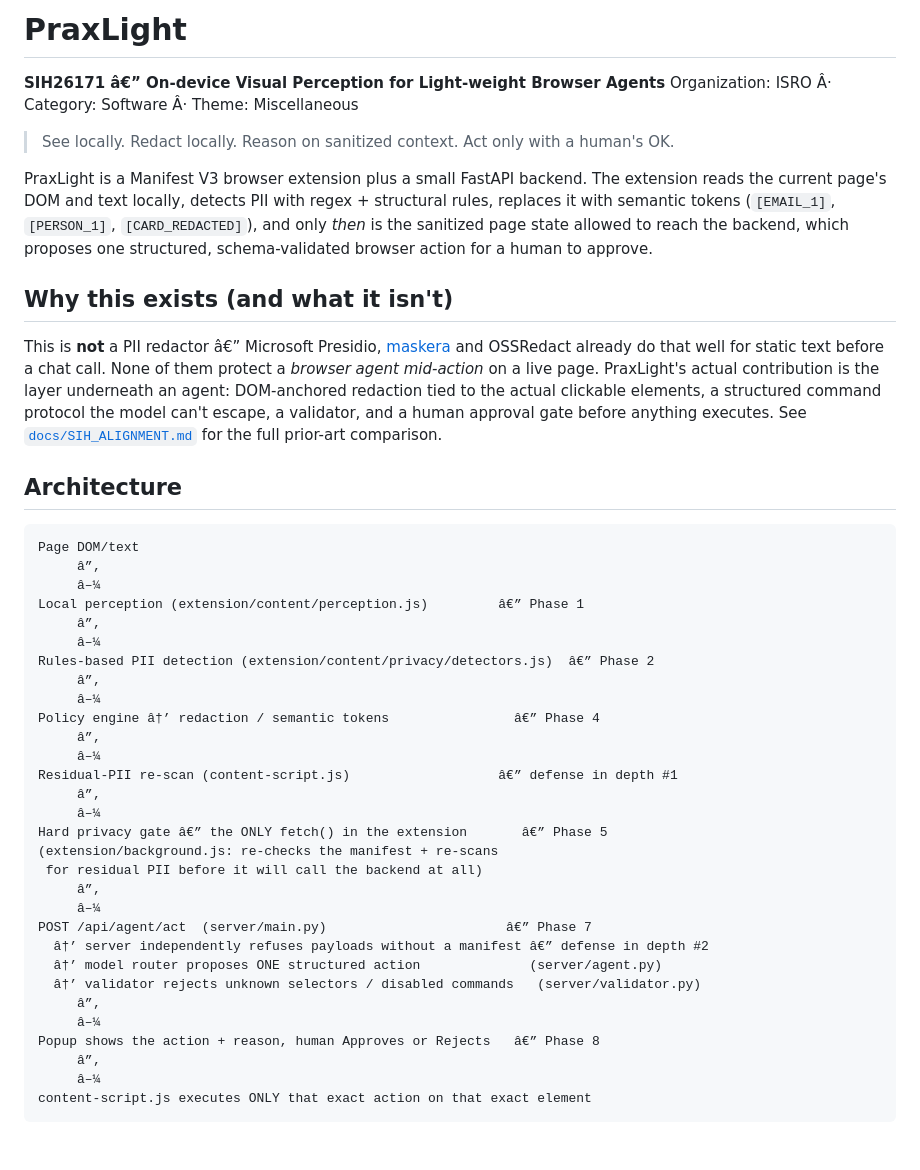
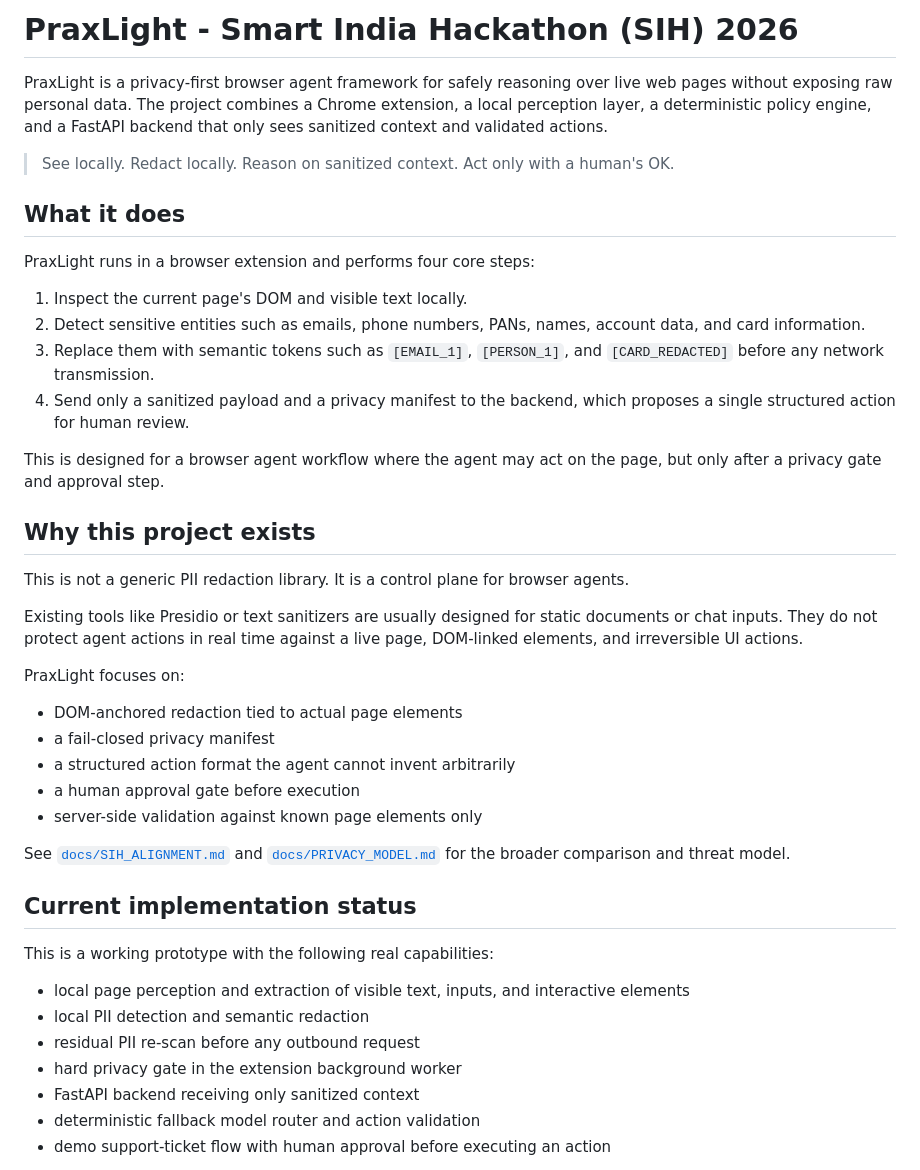
Before and after one commit to Panda-224k/Praxlight, a Markdown page: README.md, the part around one of its changes. Drawn GitHub-style; blank space fills up the shorter version.

````diff
--- a/README.md
+++ b/README.md
@@ -1,57 +1,45 @@
-# PraxLight
+# PraxLight - Smart India Hackathon (SIH) 2026
 
-**SIH26171 â€” On-device Visual Perception for Light-weight Browser Agents**
-Organization: ISRO Â· Category: Software Â· Theme: Miscellaneous
+PraxLight is a privacy-first browser agent framework for safely reasoning over live web pages without exposing raw personal data. The project combines a Chrome extension, a local perception layer, a deterministic policy engine, and a FastAPI backend that only sees sanitized context and validated actions.
 
 > See locally. Redact locally. Reason on sanitized context. Act only with a human's OK.
 
-PraxLight is a Manifest V3 browser extension plus a small FastAPI backend. The
-extension reads the current page's DOM and text locally, detects PII with
-regex + structural rules, replaces it with semantic tokens (`[EMAIL_1]`,
-`[PERSON_1]`, `[CARD_REDACTED]`), and only *then* is the sanitized page state
-allowed to reach the backend, which proposes one structured, schema-validated
-browser action for a human to approve.
+## What it does
 
-## Why this exists (and what it isn't)
+PraxLight runs in a browser extension and performs four core steps:
 
-This is **not** a PII redactor â€” Microsoft Presidio, [maskera](https://github.com)
-and OSSRedact already do that well for static text before a chat call. None of
-them protect a *browser agent mid-action* on a live page. PraxLight's actual
-contribution is the layer underneath an agent: DOM-anchored redaction tied to
-the actual clickable elements, a structured command protocol the model can't
-escape, a validator, and a human approval gate before anything executes. See
-[`docs/SIH_ALIGNMENT.md`](docs/SIH_ALIGNMENT.md) for the full prior-art comparison.
+1. Inspect the current page's DOM and visible text locally.
+2. Detect sensitive entities such as emails, phone numbers, PANs, names, account data, and card information.
+3. Replace them with semantic tokens such as `[EMAIL_1]`, `[PERSON_1]`, and `[CARD_REDACTED]` before any network transmission.
+4. Send only a sanitized payload and a privacy manifest to the backend, which proposes a single structured action for human review.
 
-## Architecture
+This is designed for a browser agent workflow where the agent may act on the page, but only after a privacy gate and approval step.
 
-```
-Page DOM/text
-     â”‚
-     â–¼
-Local perception (extension/content/perception.js)         â€” Phase 1
-     â”‚
-     â–¼
-Rules-based PII detection (extension/content/privacy/detectors.js)  â€” Phase 2
-     â”‚
-     â–¼
-Policy engine â†’ redaction / semantic tokens                â€” Phase 4
-     â”‚
-     â–¼
-Residual-PII re-scan (content-script.js)                   â€” defense in depth #1
-     â”‚
-     â–¼
-Hard privacy gate â€” the ONLY fetch() in the extension       â€” Phase 5
-(extension/background.js: re-checks the manifest + re-scans
- for residual PII before it will call the backend at all)
-     â”‚
-     â–¼
-POST /api/agent/act  (server/main.py)                       â€” Phase 7
-  â†’ server independently refuses payloads without a manifest â€” defense in depth #2
-  â†’ model router proposes ONE structured action              (server/agent.py)
-  â†’ validator rejects unknown selectors / disabled commands   (server/validator.py)
-     â”‚
-     â–¼
-Popup shows the action + reason, human Approves or Rejects   â€” Phase 8
-     â”‚
-     â–¼
-content-script.js executes ONLY that exact action on that exact element
+## Why this project exists
+
+This is not a generic PII redaction library. It is a control plane for browser agents.
+
+Existing tools like Presidio or text sanitizers are usually designed for static documents or chat inputs. They do not protect agent actions in real time against a live page, DOM-linked elements, and irreversible UI actions.
+
+PraxLight focuses on:
+
+- DOM-anchored redaction tied to actual page elements
+- a fail-closed privacy manifest
+- a structured action format the agent cannot invent arbitrarily
+- a human approval gate before execution
+- server-side validation against known page elements only
+
+See [`docs/SIH_ALIGNMENT.md`](docs/SIH_ALIGNMENT.md) and [`docs/PRIVACY_MODEL.md`](docs/PRIVACY_MODEL.md) for the broader comparison and threat model.
+
+## Current implementation status
+
+This is a working prototype with the following real capabilities:
+
+- local page perception and extraction of visible text, inputs, and interactive elements
+- local PII detection and semantic redaction
+- residual PII re-scan before any outbound request
+- hard privacy gate in the extension background worker
+- FastAPI backend receiving only sanitized context
+- deterministic fallback model router and action validation
+- demo support-ticket flow with human approval before executing an action
+
````
Also changed, not shown: other parts of README.md (+127 -61 lines), docs/ARCHITECTURE.md (+132 -80 lines).
